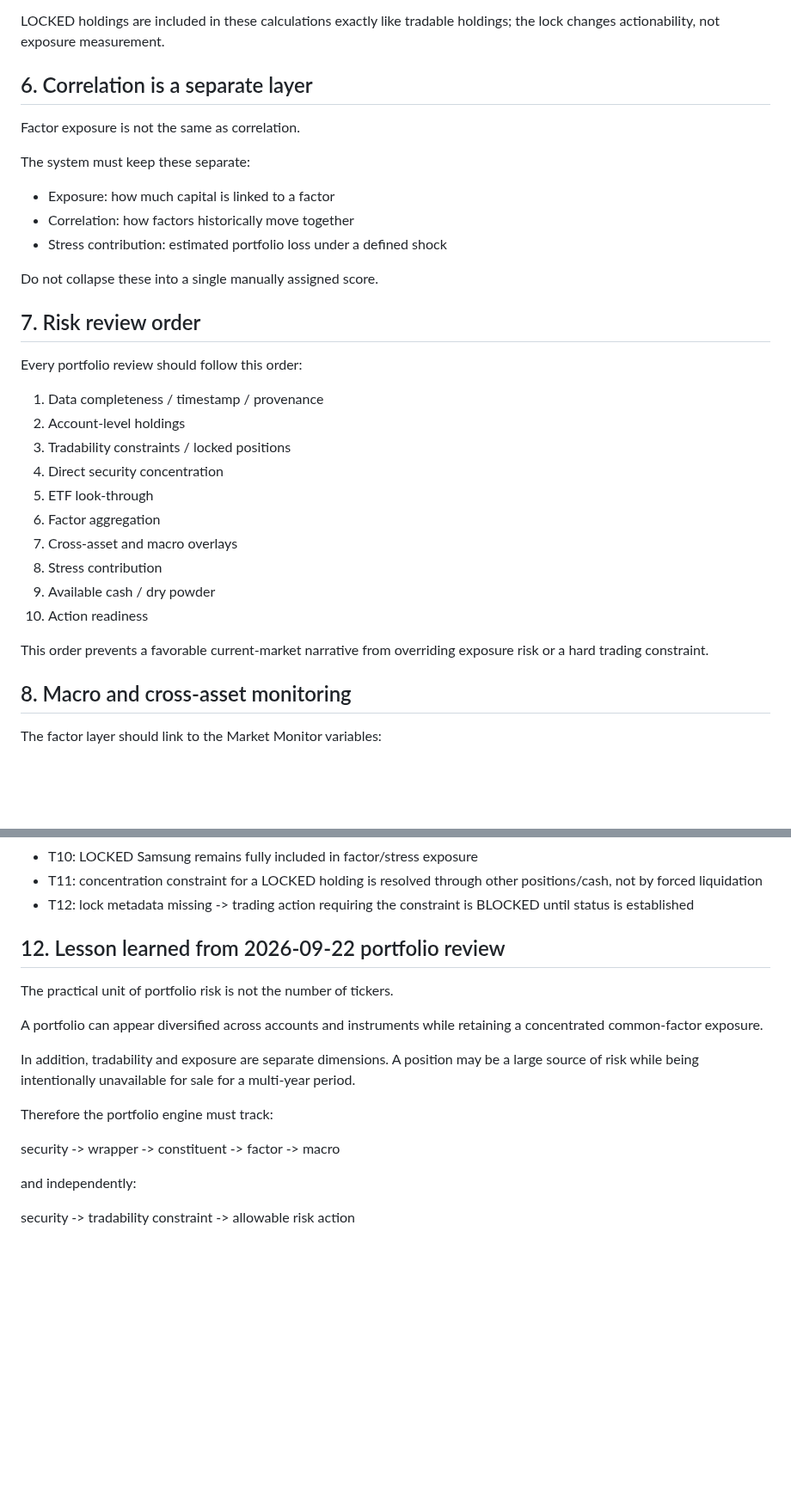
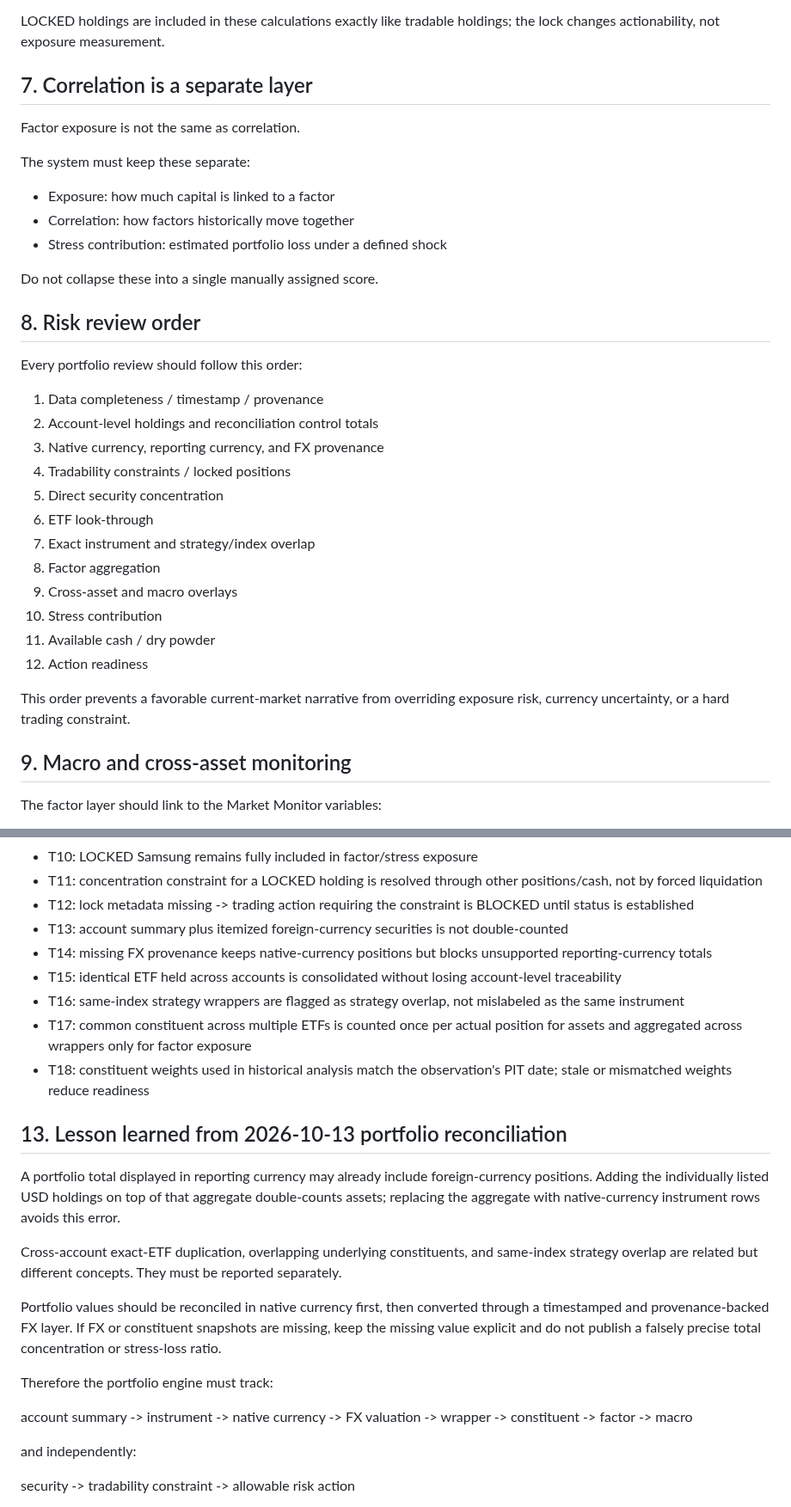
Before and after one commit to chayobi03-cyber/investment, a Markdown page: docs/portfolio/PORTFOLIO_FACTOR_EXPOSURE_RULE_V1.md, 2 parts joined by grey strips. Shown at 86% size. Drawn GitHub-style; blank space fills up the shorter version.

Commit message:
docs(portfolio): add multicurrency reconciliation and overlap controls

```diff
--- a/docs/portfolio/PORTFOLIO_FACTOR_EXPOSURE_RULE_V1.md
+++ b/docs/portfolio/PORTFOLIO_FACTOR_EXPOSURE_RULE_V1.md
@@ -99,6 +124,6 @@ The purpose is to prevent false diversification caused by holding the same econo
 LOCKED holdings are included in these calculations exactly like tradable holdings; the lock changes actionability, not exposure measurement.
 
-## 6. Correlation is a separate layer
+## 7. Correlation is a separate layer
 
 Factor exposure is not the same as correlation.
 
@@ -110,24 +135,26 @@ The system must keep these separate:
 
 Do not collapse these into a single manually assigned score.
 
-## 7. Risk review order
+## 8. Risk review order
 
 Every portfolio review should follow this order:
 
 1. Data completeness / timestamp / provenance
-2. Account-level holdings
-3. Tradability constraints / locked positions
-4. Direct security concentration
-5. ETF look-through
-6. Factor aggregation
-7. Cross-asset and macro overlays
-8. Stress contribution
-9. Available cash / dry powder
-10. Action readiness
+2. Account-level holdings and reconciliation control totals
+3. Native currency, reporting currency, and FX provenance
+4. Tradability constraints / locked positions
+5. Direct security concentration
+6. ETF look-through
+7. Exact instrument and strategy/index overlap
+8. Factor aggregation
+9. Cross-asset and macro overlays
+10. Stress contribution
+11. Available cash / dry powder
+12. Action readiness
 
-This order prevents a favorable current-market narrative from overriding exposure risk or a hard trading constraint.
+This order prevents a favorable current-market narrative from overriding exposure risk, currency uncertainty, or a hard trading constraint.
 
-## 8. Macro and cross-asset monitoring
+## 9. Macro and cross-asset monitoring
 
 The factor layer should link to the Market Monitor variables:
 
@@ -200,18 +237,24 @@ At minimum, regression tests should cover:
 - T10: LOCKED Samsung remains fully included in factor/stress exposure
 - T11: concentration constraint for a LOCKED holding is resolved through other positions/cash, not by forced liquidation
 - T12: lock metadata missing -> trading action requiring the constraint is BLOCKED until status is established
+- T13: account summary plus itemized foreign-currency securities is not double-counted
+- T14: missing FX provenance keeps native-currency positions but blocks unsupported reporting-currency totals
+- T15: identical ETF held across accounts is consolidated without losing account-level traceability
+- T16: same-index strategy wrappers are flagged as strategy overlap, not mislabeled as the same instrument
+- T17: common constituent across multiple ETFs is counted once per actual position for assets and aggregated across wrappers only for factor exposure
+- T18: constituent weights used in historical analysis match the observation's PIT date; stale or mismatched weights reduce readiness
 
-## 12. Lesson learned from 2026-09-22 portfolio review
+## 13. Lesson learned from 2026-10-13 portfolio reconciliation
 
-The practical unit of portfolio risk is not the number of tickers.
+A portfolio total displayed in reporting currency may already include foreign-currency positions. Adding the individually listed USD holdings on top of that aggregate double-counts assets; replacing the aggregate with native-currency instrument rows avoids this error.
 
-A portfolio can appear diversified across accounts and instruments while retaining a concentrated common-factor exposure.
+Cross-account exact-ETF duplication, overlapping underlying constituents, and same-index strategy overlap are related but different concepts. They must be reported separately.
 
-In addition, tradability and exposure are separate dimensions. A position may be a large source of risk while being intentionally unavailable for sale for a multi-year period.
+Portfolio values should be reconciled in native currency first, then converted through a timestamped and provenance-backed FX layer. If FX or constituent snapshots are missing, keep the missing value explicit and do not publish a falsely precise total concentration or stress-loss ratio.
 
 Therefore the portfolio engine must track:
 
-security -> wrapper -> constituent -> factor -> macro
+account summary -> instrument -> native currency -> FX valuation -> wrapper -> constituent -> factor -> macro
 
 and independently:
 
```
Also changed, not shown: other parts of docs/portfolio/PORTFOLIO_FACTOR_EXPOSURE_RULE_V1.md (+49 -14 lines).
